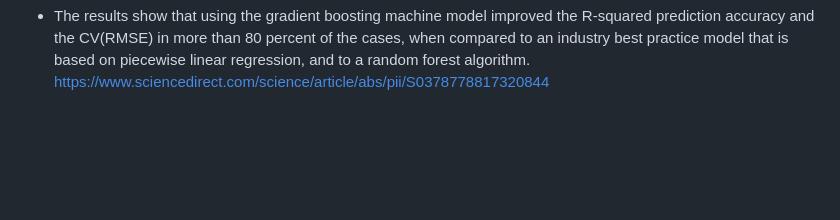
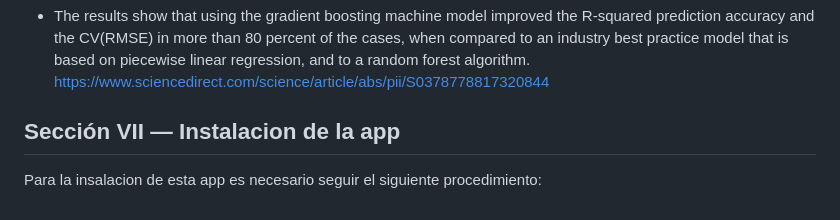
Before and after one commit to merlin-cba/ISPC-ciencia-de-datos-2023, a Markdown page: README.md, the part around the change. Drawn GitHub-style; blank space fills up the shorter version.

```diff
--- a/README.md
+++ b/README.md
@@ -252,3 +252,7 @@ https://www.sciencedirect.com/science/article/abs/pii/S0306261917313429
 
 - The results show that using the gradient boosting machine model improved the R‐squared prediction accuracy and the CV(RMSE) in more than 80 percent of the cases, when compared to an industry best practice model that is based on piecewise linear regression, and to a random forest algorithm.
 https://www.sciencedirect.com/science/article/abs/pii/S0378778817320844
+
+## Sección VII — Instalacion de la app
+
+Para la insalacion de esta app es necesario seguir el siguiente procedimiento:
```
